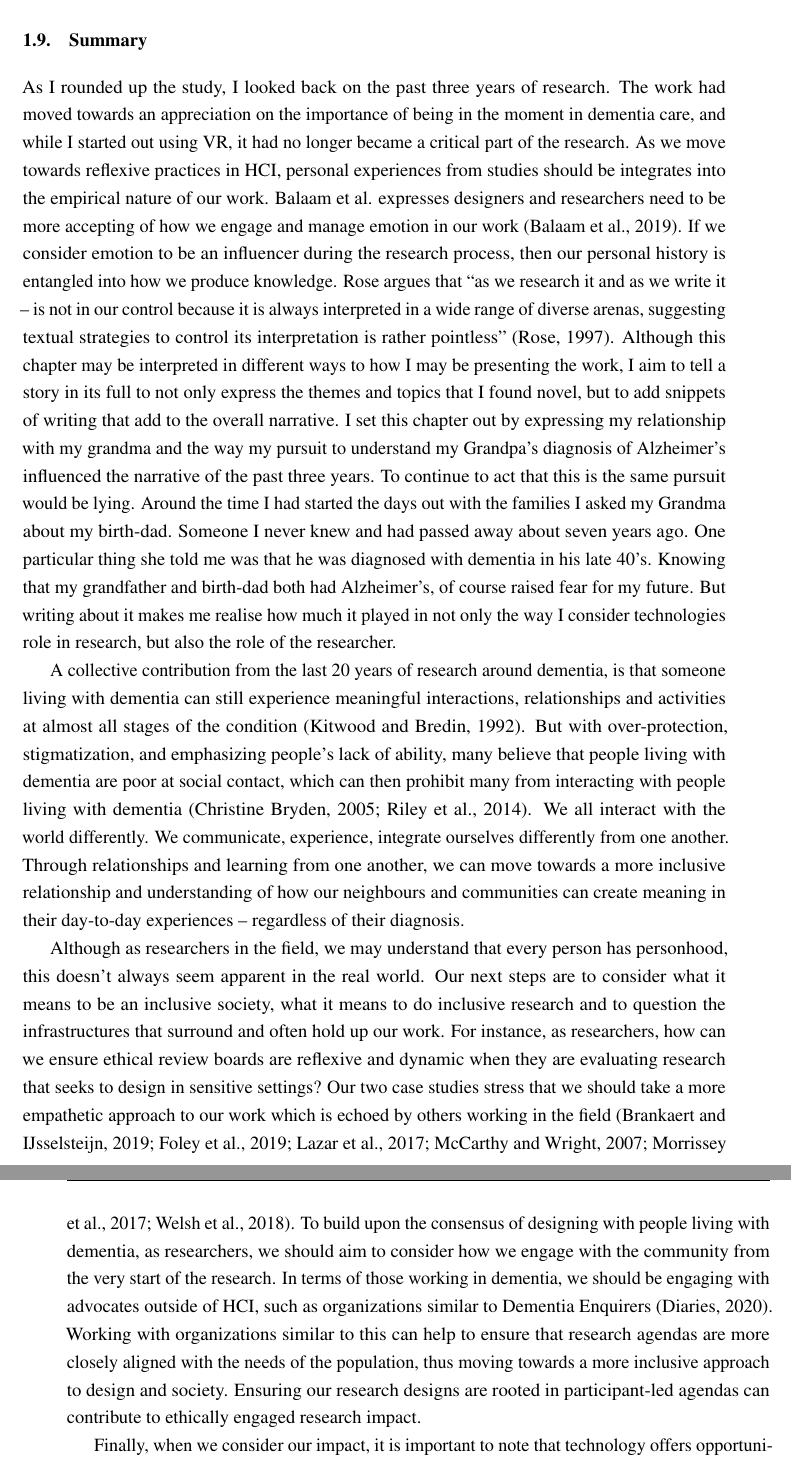
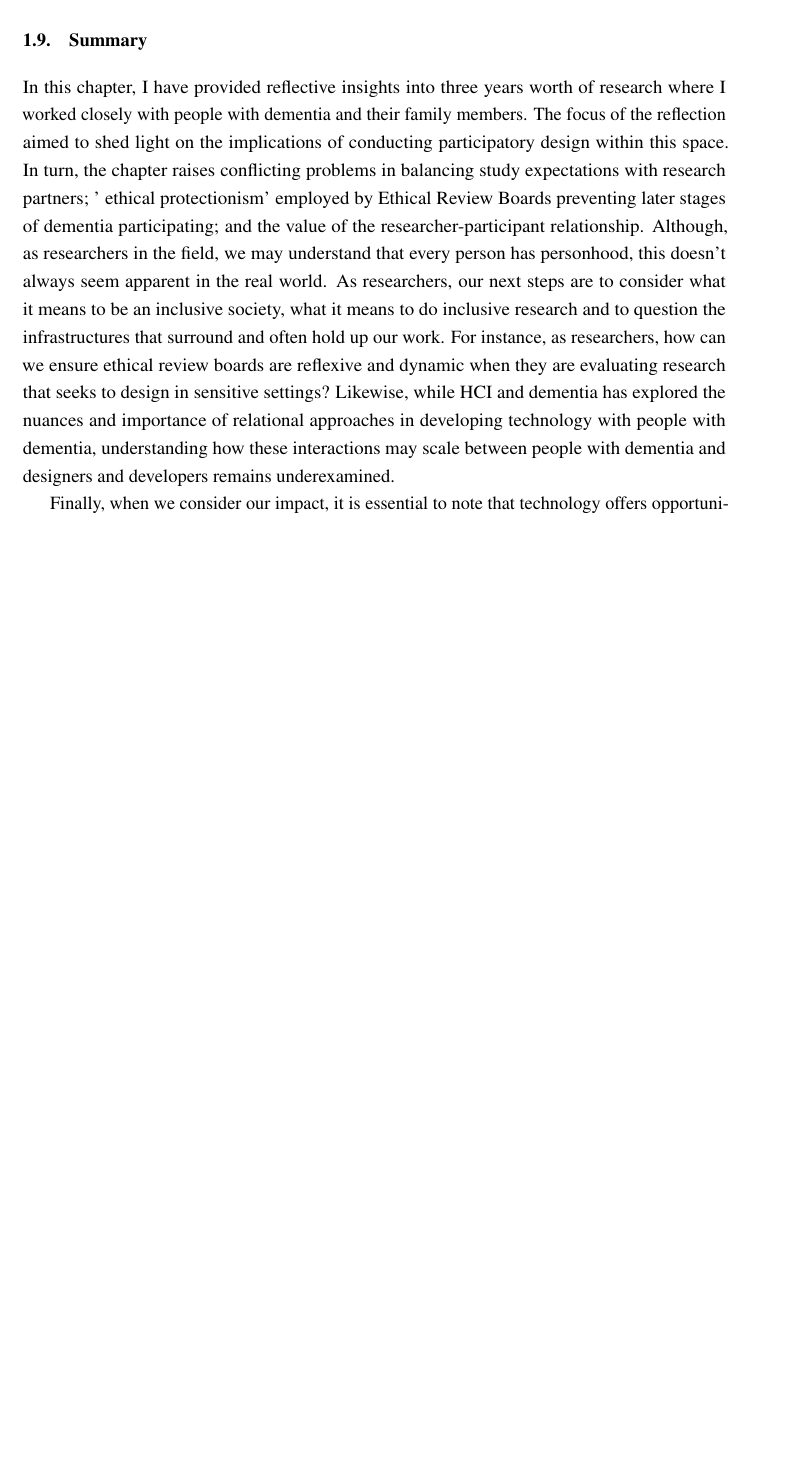
Before and after one commit to jameshodge96/Thesis, a LaTeX thesis (thesis.tex, which reads Chapters/04_Relationships.tex): two parts of pages 30 and 31 of 37 before the commit and part of page 30 of 34 after it, the two joined at a grey line, cut so that both start at the same text, the shorter picture padded with empty space. Compiled offline with pdfLaTeX.

Commit message:
Chapter 4 summary

```diff
--- a/Chapters/04_Relationships.tex
+++ b/Chapters/04_Relationships.tex
@@ -328,10 +328,10 @@ While the families were thankful, their comments suggested that VR wasn't a tech
 
 \section{Summary}
 \label{Relationships:Summary}
-As I rounded up the study, I looked back on the past three years of research. The work had moved towards an appreciation on the importance of being in the moment in dementia care, and while I started out using VR, it had no longer became a critical part of the research. As we move towards reflexive practices in HCI, personal experiences from studies should be integrates into the empirical nature of our work. Balaam et al. expresses designers and researchers need to be more accepting of how we engage and manage emotion in our work \citep{balaam_emotion_2019}. If we consider emotion to be an influencer during the research process, then our personal history is entangled into how we produce knowledge. Rose argues that “as we research it and as we write it – is not in our control because it is always interpreted in a wide range of diverse arenas, suggesting textual strategies to control its interpretation is rather pointless” \citep{rose_situating_1997}. Although this chapter may be interpreted in different ways to how I may be presenting the work, I aim to tell a story in its full to not only express the themes and topics that I found novel, but to add snippets of writing that add to the overall narrative. I set this chapter out by expressing my relationship with my grandma and the way my pursuit to understand my Grandpa's diagnosis of Alzheimer's influenced the narrative of the past three years. To continue to act that this is the same pursuit would be lying. Around the time I had started the days out with the families I asked my Grandma about my birth-dad. Someone I never knew and had passed away about seven years ago. One particular thing she told me was that he was diagnosed with dementia in his late 40’s. Knowing that my grandfather and birth-dad both had Alzheimer's, of course raised fear for my future. But writing about it makes me realise how much it played in not only the way I consider technologies role in research, but also the role of the researcher.
+In this chapter, I have provided reflective insights into three years worth of research where I worked closely with people with dementia and their family members. The focus of the reflection aimed to shed light on the implications of conducting participatory design within this space. In turn, the chapter raises conflicting problems in balancing study expectations with research partners; ' ethical protectionism' employed by Ethical Review Boards preventing later stages of dementia participating; and the value of the researcher-participant relationship. Although, as researchers in the field, we may understand that every person has personhood, this doesn't always seem apparent in the real world. As researchers, our next steps are to consider what it means to be an inclusive society, what it means to do inclusive research and to question the infrastructures that surround and often hold up our work. For instance, as researchers, how can we ensure ethical review boards are reflexive and dynamic when they are evaluating research that seeks to design in sensitive settings? Likewise, while HCI and dementia has explored the nuances and importance of relational approaches in developing technology with people with dementia, understanding how these interactions may scale between people with dementia and designers and developers remains underexamined.
 
-A collective contribution from the last 20 years of research around dementia, is that someone living with dementia can still experience meaningful interactions, relationships and activities at almost all stages of the condition \citep{kitwood_towards_1992}. But with over-protection, stigmatization, and emphasizing people's lack of ability, many believe that people living with dementia are poor at social contact, which can then prohibit many from interacting with people living with dementia \citep{christine_bryden_dancing_2005, riley_anxiety_2014}. We all interact with the world differently. We communicate, experience, integrate ourselves differently from one another. Through relationships and learning from one another, we can move towards a more inclusive relationship and understanding of how our neighbours and communities can create meaning in their day-to-day experiences – regardless of their diagnosis.
+Finally, when we consider our impact, it is essential to note that technology offers opportunities for meaningful engagement as well as create challenges relating to robustness and longevity when the project ends. Typical strategies to overcome these challenges could be to ensure a longer lifespan and technology support if anything goes wrong. Alternatively, we can aim for technology to become a part of a community and create meaningful relationships with our participant groups and research ecologies. This pertains to participatory and community-based research, personalisation, recognition and meaning. In this way, it's clear that technology alone does not hold any value; it's the relationships and experiences it creates and mediates.
 
-Although as researchers in the field, we may understand that every person has personhood, this doesn't always seem apparent in the real world. Our next steps are to consider what it means to be an inclusive society, what it means to do inclusive research and to question the infrastructures that surround and often hold up our work. For instance, as researchers, how can we ensure ethical review boards are reflexive and dynamic when they are evaluating research that seeks to design in sensitive settings? Our two case studies stress that we should take a more empathetic approach to our work which is echoed by others working in the field \citep{foley_care_2019, welsh_ticket_2018, lazar_critical_2017, morrissey_care_2017, mccarthy_technology_2007,brankaert_dementia_2019}. To build upon the consensus of designing with people living with dementia, as researchers, we should aim to consider how we engage with the community from the very start of the research. In terms of those working in dementia, we should be engaging with advocates outside of HCI, such as organizations similar to Dementia Enquirers \citep{diaries_deep_2020}. Working with organizations similar to this can help to ensure that research agendas are more closely aligned with the needs of the population, thus moving towards a more inclusive approach to design and society. Ensuring our research designs are rooted in participant-led agendas can contribute to ethically engaged research impact.
+The two distinct themes from this work that need additional consideration are the following:
+\begin{enumerate}
 
-Finally, when we consider our impact, it is important to note that technology offers opportunities for meaningful engagement as well as create challenges relating to robustness and longevity when the project ends. Typical strategies to overcome these challenges could be to ensure a longer lifespan and technology support if anything goes wrong. Alternatively, we can aim for technology to become a part of a community and create meaningful relationships with our participant groups and research ecologies. This pertains to participatory and community-based research, personalisation, recognition and meaning. In this way, it's clear that technology alone does not hold any value; it's the relationships and experiences it creates and mediates.
```
Also changed, not shown: Chapters/04_Relationships.tex (5 more changed lines).
